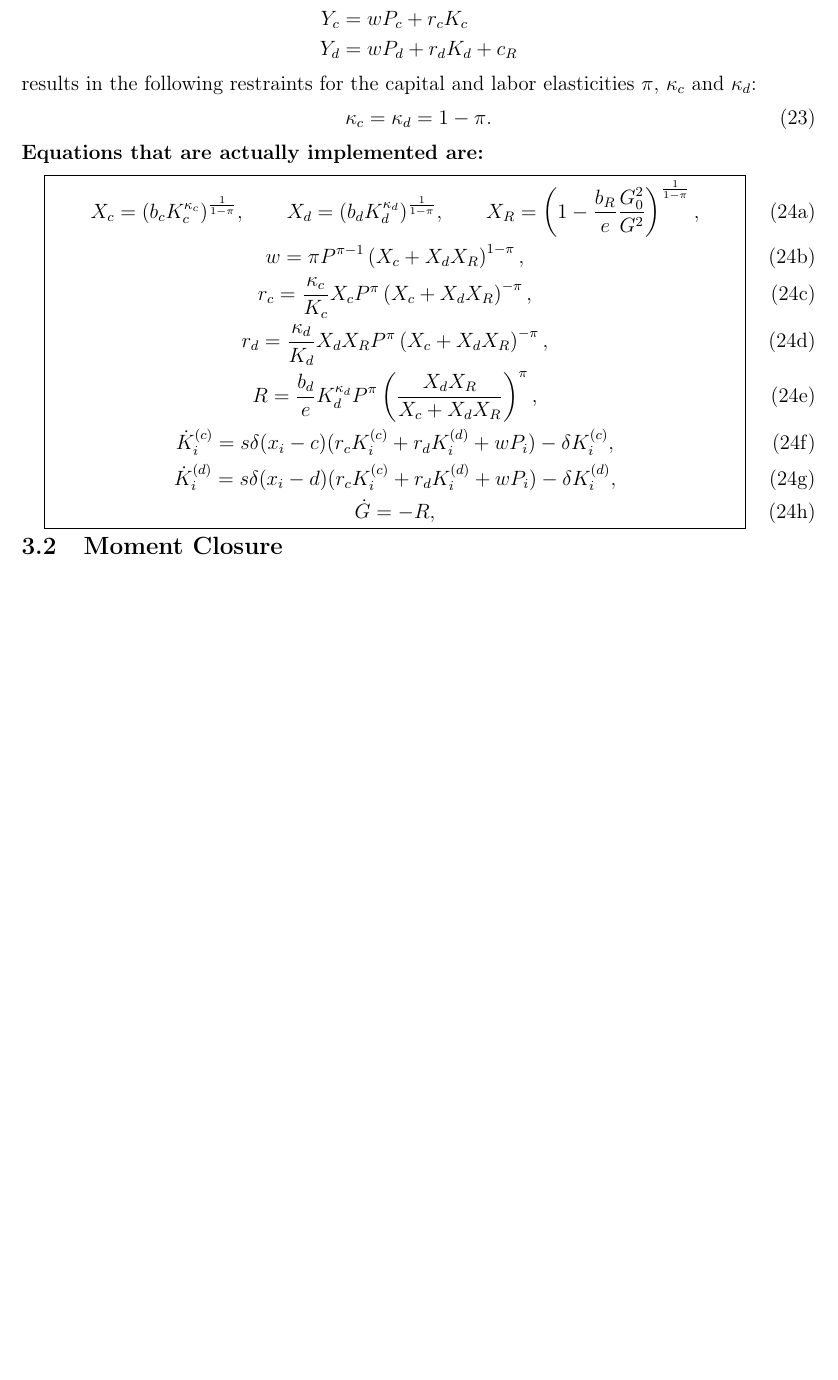
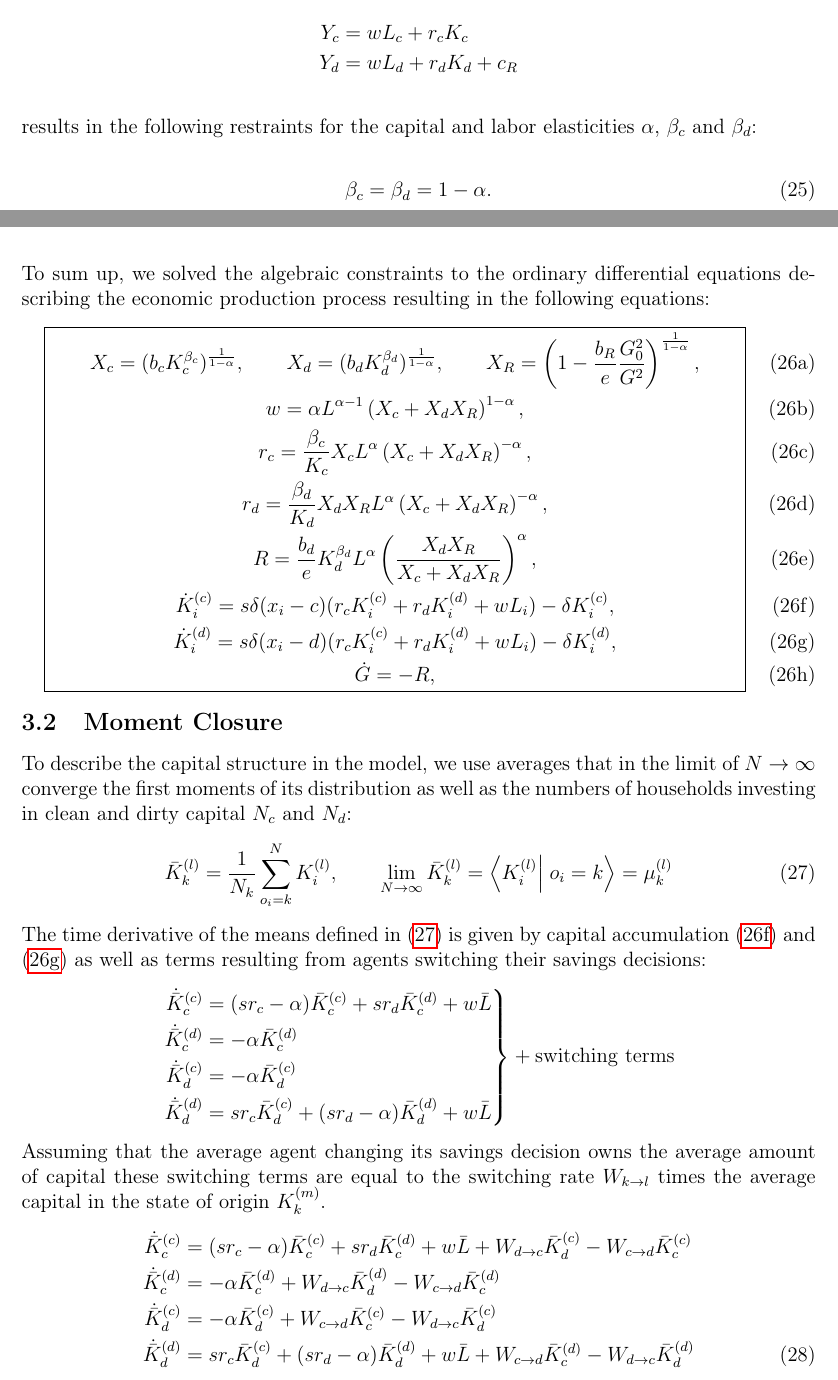
Before and after one commit to jakobkolb/pydivest, a LaTeX document (Paper_1/main.tex, which reads Paper_1/Approximate_Solution.tex): part of page 5 of 5 before the commit and two parts of pages 5 and 6 of 7 after it, the two joined at a grey line, cut at the place of the change, the shorter picture padded with empty space. Compiled offline with pdfLaTeX.

Commit message:
work in progess on Approximative Solution

```diff
--- a/Paper_1/Approximate_Solution.tex
+++ b/Paper_1/Approximate_Solution.tex
@@ -48,29 +48,50 @@ Using the results for $P_c$ and $P_d$ together with equations \eqref{wages_and_r
 \end{align}
 It is also worth noting, that the assumption of zero profits, e.g.
 \begin{align}
-	Y_c &= w P_c + r_c K_c \nonumber \\
-	Y_d &= w P_d + r_d K_d + c_R \nonumber
+	Y_c &= w L_c + r_c K_c \nonumber \\
+	Y_d &= w L_d + r_d K_d + c_R \nonumber
 \end{align}
-results in the following restraints for the capital and labor elasticities $\pi$, $\kappa_c$ and $\kappa_d$:
+results in the following restraints for the capital and labor elasticities $\alpha$, $\beta_c$ and $\beta_d$:
 \begin{equation}
-	\kappa_c = \kappa_d = 1-\pi.
-	\label{elasticities_restriction}
+	\beta_c = \beta_d = 1-\alpha.
+	\label{eq:elasticities_restriction}
 \end{equation}
-\textbf{Equations that are actually implemented are:}
+To sum up, we solved the algebraic constraints to the ordinary differential equations describing the economic production process resulting in the following equations:
 \begin{subequations}
 \begin{empheq}[box=\widefbox]{gather}
-	X_c = (b_c K_c^{\kappa_c})^{\frac{1}{1-\pi}}, \qquad X_d = (b_d K_d^{\kappa_d})^{\frac{1}{1-\pi}}, \qquad X_R = \left( 1 - \frac{b_R}{e}\frac{G_0^2}{G^2} \right)^{\frac{1}{1-\pi}}, \\
-	w = \pi P^{\pi-1}\left( X_c + X_d X_R \right)^{1-\pi}, \\
-	r_c = \frac{\kappa_c}{K_c}X_c P^{\pi}\left( X_c + X_d X_R \right)^{-\pi}, \\
-	r_d = \frac{\kappa_d}{K_d}X_d X_R P^{\pi}\left( X_c + X_d X_R \right)^{-\pi}, \\
-	R = \frac{b_d}{e}K_d^{\kappa_d}P^{\pi}\left( \frac{X_d X_R}{X_c + X_d X_R} \right)^{\pi}, \\
-	\dot{K}_i^{(c)} = s \delta(x_i - c) (r_c K_i^{(c)} + r_d K_i^{(d)} + w P_i) - \delta K_i^{(c)}, \\
-	\dot{K}_i^{(d)} = s \delta(x_i - d) (r_c K_i^{(c)} + r_d K_i^{(d)} + w P_i) - \delta K_i^{(d)}, \\
+	X_c = (b_c K_c^{\beta_c})^{\frac{1}{1-\alpha}}, \qquad X_d = (b_d K_d^{\beta_d})^{\frac{1}{1-\alpha}}, \qquad X_R = \left( 1 - \frac{b_R}{e}\frac{G_0^2}{G^2} \right)^{\frac{1}{1-\alpha}}, \\
+	w = \alpha L^{\alpha-1}\left( X_c + X_d X_R \right)^{1-\alpha}, \\
+	r_c = \frac{\beta_c}{K_c}X_c L^{\alpha}\left( X_c + X_d X_R \right)^{-\alpha}, \\
+	r_d = \frac{\beta_d}{K_d}X_d X_R L^{\alpha}\left( X_c + X_d X_R \right)^{-\alpha}, \\
+	R = \frac{b_d}{e}K_d^{\beta_d}L^{\alpha}\left( \frac{X_d X_R}{X_c + X_d X_R} \right)^{\alpha}, \\
+	\dot{K}_i^{(c)} = s \delta(x_i - c) (r_c K_i^{(c)} + r_d K_i^{(d)} + w L_i) - \delta K_i^{(c)}, \label{eq:clean_capital_accumulation} \\
+	\dot{K}_i^{(d)} = s \delta(x_i - d) (r_c K_i^{(c)} + r_d K_i^{(d)} + w L_i) - \delta K_i^{(d)}, \label{eq:dirty_capital_accumulation} \\
 	\dot{G} = - R,
 \end{empheq}
 \end{subequations}
 
-
 \subsection{Moment Closure}
 
+To describe the capital structure in the model, we use averages that in the limit of $N \rightarrow \infty$ converge the first moments of its distribution as well as the numbers of households investing in clean and dirty capital $N_c$ and $N_d$:
+\begin{align}
+	\bar{K}_k^{(l)} = \frac{1}{N_k}\sum_{o_i=k}^{N}K_i^{(l)}, \qquad \lim_{N \rightarrow \infty} \bar{K}_{k}^{(l)} = \braket{K_i^{(l)}}{o_i = k} = \mu_k^{(l)}
+	\label{eq:moments_definition}
+\end{align}
+The time derivative of the means defined in \eqref{eq:moments_definition} is given by capital accumulation \eqref{eq:clean_capital_accumulation} and \eqref{eq:dirty_capital_accumulation} as well as terms resulting from agents switching their savings decisions:
+\begin{equation}
+\left.  \begin{aligned}
+		\dot{\bar{K}}_c^{(c)} &= (sr_c - \alpha)\bar{K}_c^{(c)} + s r_d \bar{K}_c^{(d)} + w \bar{L} \nonumber \\
+		\dot{\bar{K}}_c^{(d)} &= - \alpha\bar{K}_c^{(d)} \nonumber \\
+		\dot{\bar{K}}_d^{(c)} &= - \alpha\bar{K}_d^{(c)} \nonumber \\
+		\dot{\bar{K}}_d^{(d)} &= sr_c \bar{K}_d^{(c)} + (s r_d - \alpha)\bar{K}_d^{(d)} + w \bar{L} \nonumber
+	\end{aligned} \right\} + \rm{switching\ terms}
+\end{equation}
+Assuming that the average agent changing its savings decision owns the average amount of capital these switching terms are equal to the switching rate $W_{k \rightarrow l}$ times the average capital in the state of origin $K_k^{(m)}$.
+\begin{align}
+	\dot{\bar{K}}_c^{(c)} &= (sr_c - \alpha)\bar{K}_c^{(c)} + s r_d \bar{K}_c^{(d)} + w \bar{L} + W_{d \rightarrow c} \bar{K}_d^{(c)} - W_{c \rightarrow d} \bar{K}_c^{(c)} \nonumber \\
+	\dot{\bar{K}}_c^{(d)} &= - \alpha\bar{K}_c^{(d)} + W_{d \rightarrow c} \bar{K}_d^{(d)} - W_{c \rightarrow d} \bar{K}_c^{(d)} \nonumber \\
+	\dot{\bar{K}}_d^{(c)} &= - \alpha\bar{K}_d^{(c)} + W_{c \rightarrow d} \bar{K}_c^{(c)} - W_{d \rightarrow c} \bar{K}_d^{(c)} \nonumber \\
+	\dot{\bar{K}}_d^{(d)} &= sr_c \bar{K}_d^{(c)} + (s r_d - \alpha)\bar{K}_d^{(d)} + w \bar{L} + W_{c \rightarrow d} \bar{K}_c^{(d)} - W_{d \rightarrow c} \bar{K}_d^{(d)}
+\end{align}
+
 \subsection{Pair Approximation}
```
Also changed, not shown: Paper_1/Model_Description.tex (+21 -10 lines), Paper_1/Approximate_Solution.tex (42 more changed lines).
